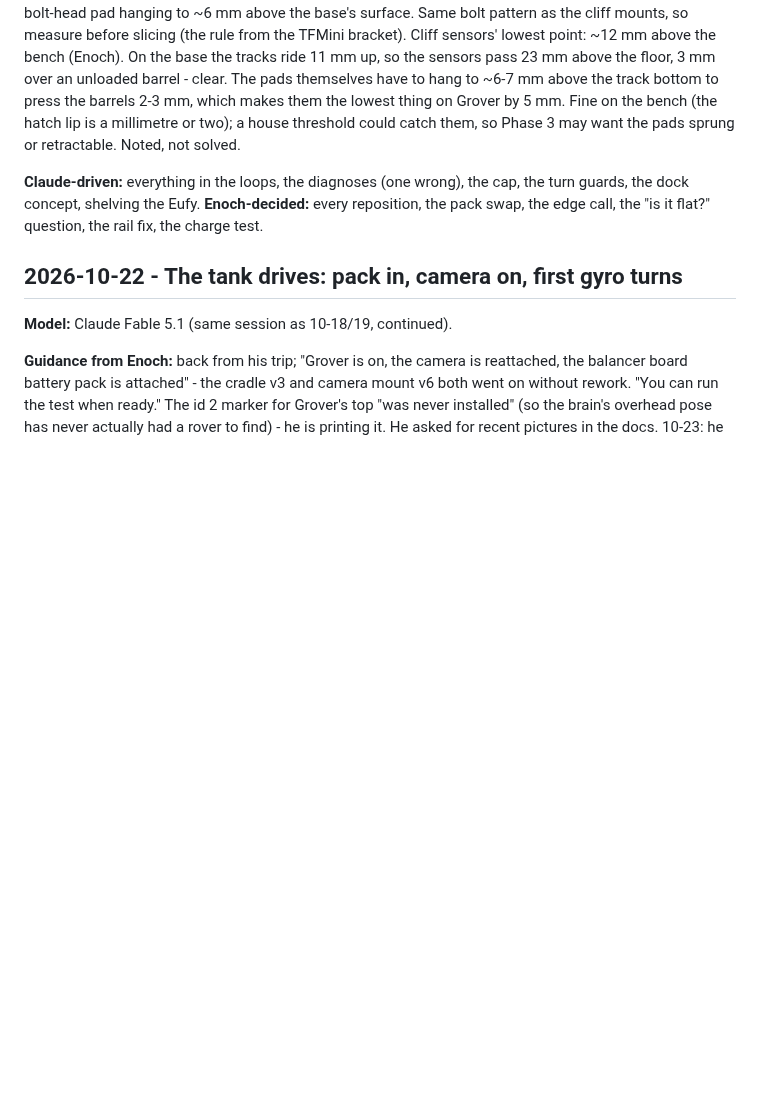
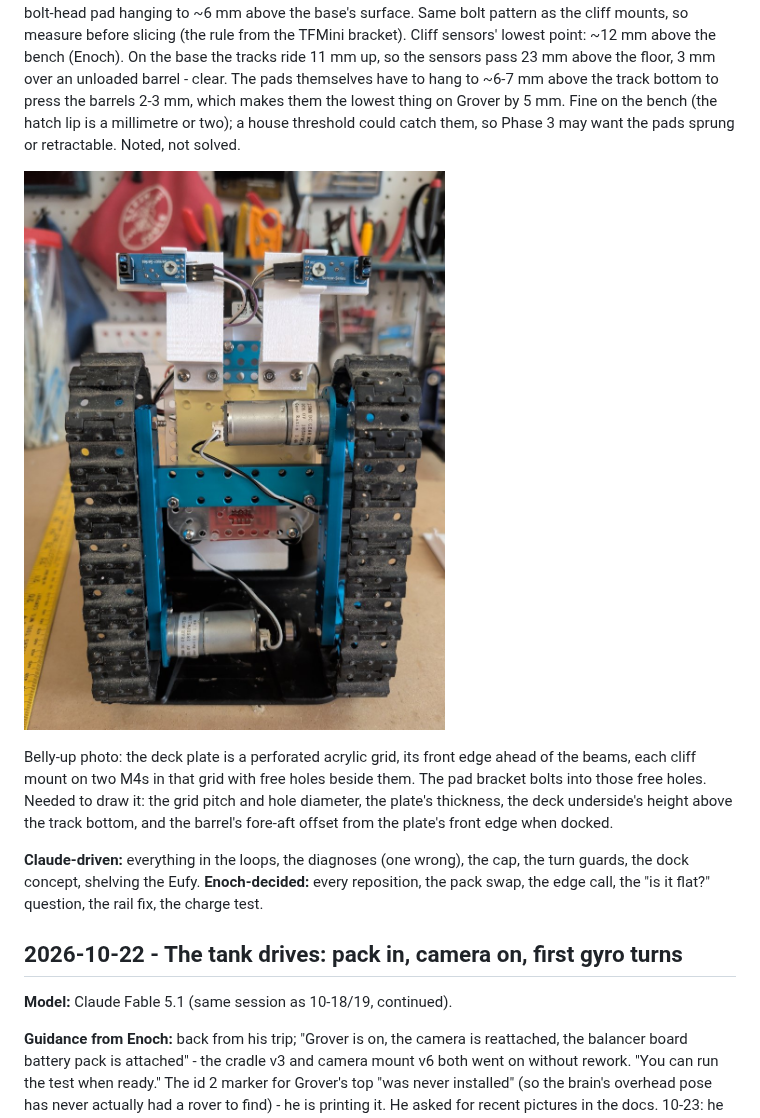
Before and after one commit to moellere/rover, a Markdown page: JOURNAL.md, the part around the change. Rendered like a GitHub page; pictures changed too: images/23-grover-underside-2026-10-24.jpg (added); blank space fills up the shorter version.

Commit message:
journal: Grover belly-up - the deck plate's perforated front edge is where the pad brackets bolt
Co-Authored-By: Claude Fable 5.1 <noreply@anthropic.com>
Claude-Session: https://claude.ai/code/session_01LHfYYGVwabRiDciiVJtuZx

```diff
--- a/JOURNAL.md
+++ b/JOURNAL.md
@@ -463,6 +463,15 @@ makes them the lowest thing on Grover by 5 mm. Fine on the bench (the
 hatch lip is a millimetre or two); a house threshold could catch them,
 so Phase 3 may want the pads sprung or retractable. Noted, not solved.
 
+![Grover belly-up: the deck plate's perforated front edge carries both cliff mounts (two M4 each) and the TFMini bracket; motors and side beams behind](images/23-grover-underside-2026-10-24.jpg)
+
+Belly-up photo: the deck plate is a perforated acrylic grid, its front
+edge ahead of the beams, each cliff mount on two M4s in that grid with
+free holes beside them. The pad bracket bolts into those free holes.
+Needed to draw it: the grid pitch and hole diameter, the plate's
+thickness, the deck underside's height above the track bottom, and the
+barrel's fore-aft offset from the plate's front edge when docked.
+
 **Claude-driven:** everything in the loops, the diagnoses (one wrong),
 the cap, the turn guards, the dock concept, shelving the Eufy. **Enoch-decided:** every
 reposition, the pack swap, the edge call, the "is it flat?" question,
```
